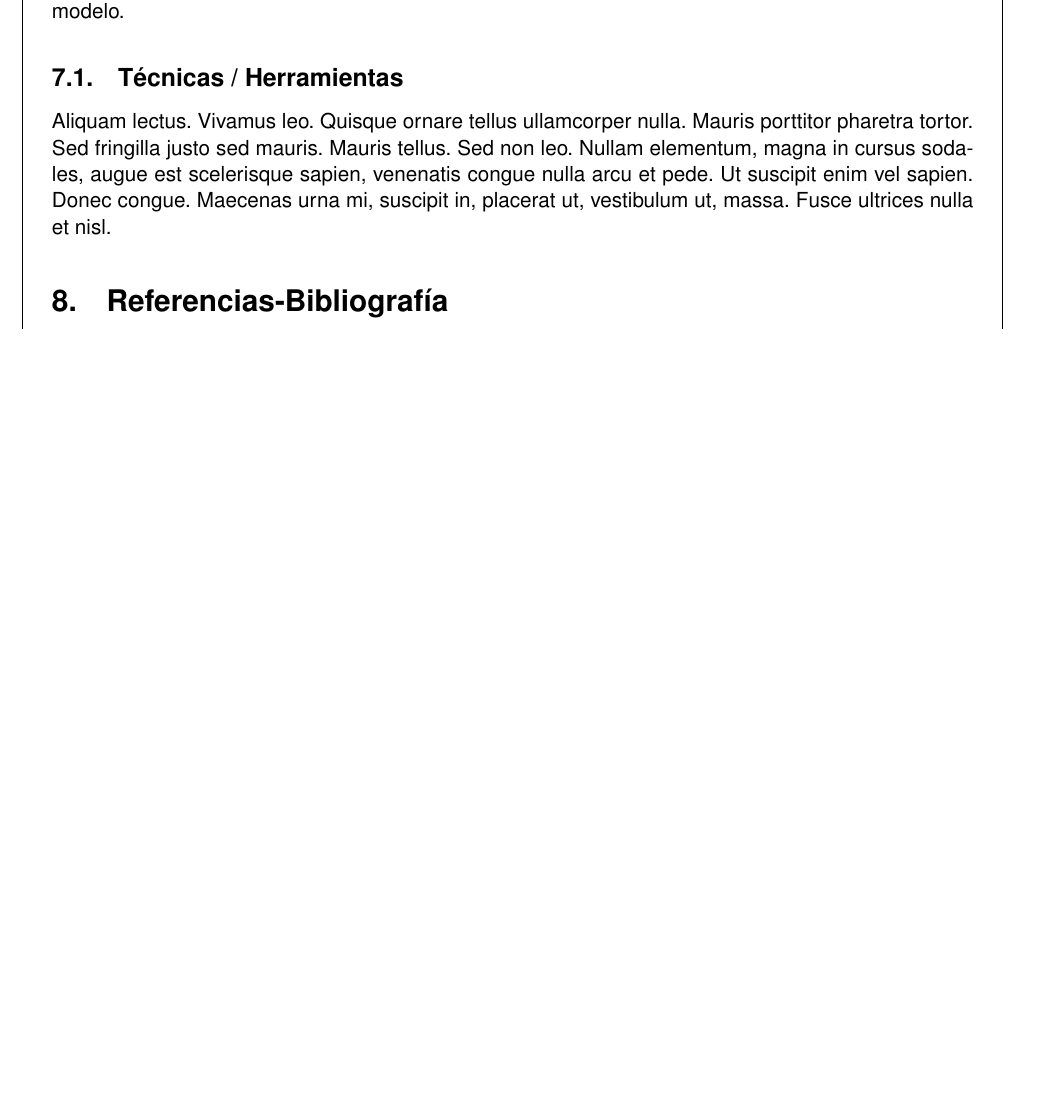
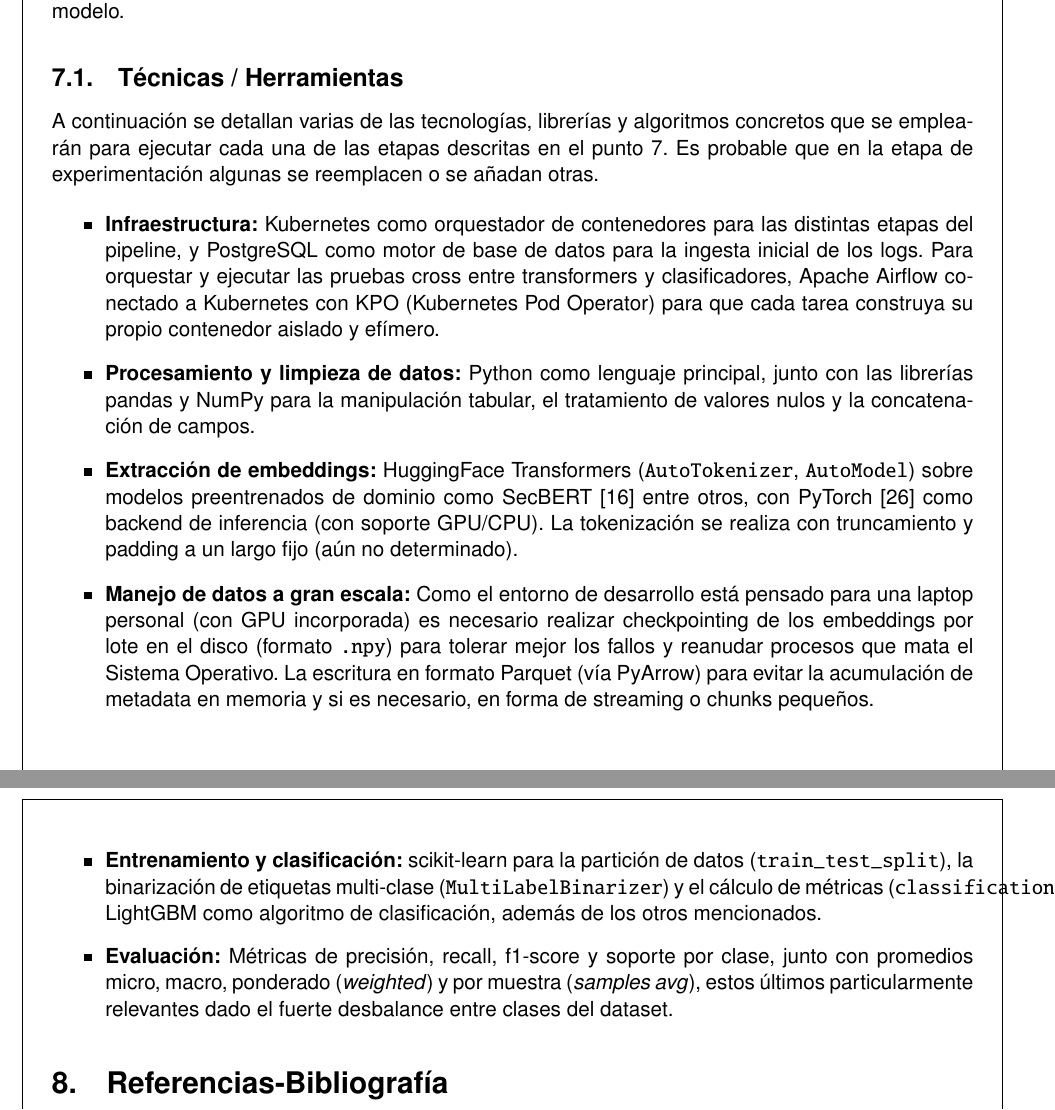
Before and after one commit to acozzi/SemioticsWaf, a LaTeX document (FINAL/tpfi.tex): part of page 8 of 10 before the commit and two parts of pages 8 and 9 of 11 after it, the two joined at a grey line, cut so that both start at the same text, the shorter picture padded with empty space. Compiled offline with pdfLaTeX.

Commit message:
FINAL/tpfi.pdf

```diff
--- a/FINAL/tpfi.tex
+++ b/FINAL/tpfi.tex
@@ -228,7 +229,24 @@ El modelo entrenado, además de probarse con los datos que se apartaron para pru
 
 
 \subsection{Técnicas / Herramientas}
-\lipsum[13]
+
+A continuación se detallan varias de las tecnologías, librerías y algoritmos concretos que se emplearán para ejecutar cada una de las etapas descritas en el punto \ref{sec:metodologia}. Es probable que en la etapa de experimentación algunas se reemplacen o se añadan otras.
+
+\begin{itemize}
+
+\item \textbf{Infraestructura:} Kubernetes como orquestador de contenedores para las distintas etapas del pipeline, y PostgreSQL como motor de base de datos para la ingesta inicial de los logs. Para orquestar y ejecutar las pruebas cross entre transformers y clasificadores, Apache Airflow conectado a Kubernetes con KPO (Kubernetes Pod Operator) para que cada tarea construya su propio contenedor aislado y efímero.
+
+\item \textbf{Procesamiento y limpieza de datos:} Python como lenguaje principal, junto con las librerías pandas y NumPy para la manipulación tabular, el tratamiento de valores nulos y la concatenación de campos.
+
+\item \textbf{Extracción de embeddings:} HuggingFace Transformers (\texttt{AutoTokenizer}, \texttt{AutoModel}) sobre modelos preentrenados de dominio como SecBERT \cite{jackaduma2022secbert} entre otros, con PyTorch \cite{paszke2019pytorch} como backend de inferencia (con soporte GPU/CPU). La tokenización se realiza con truncamiento y padding a un largo fijo (aún no determinado).
+
+\item \textbf{Manejo de datos a gran escala:} Como el entorno de desarrollo está pensado para una laptop personal (con GPU incorporada) es necesario realizar checkpointing de los embeddings por lote en el disco (formato \texttt{.npy}) para tolerar mejor los fallos y reanudar procesos que mata el Sistema Operativo. La escritura en formato Parquet (vía PyArrow) para evitar la acumulación de metadata en memoria y si es necesario, en forma de streaming o chunks pequeños.
+
+\item \textbf{Entrenamiento y clasificación:} scikit-learn para la partición de datos (\texttt{train\_test\_split}), la binarización de etiquetas multi-clase (\texttt{MultiLabelBinarizer}) y el cálculo de métricas (\texttt{classification\_report}); LightGBM como algoritmo de clasificación, además de los otros mencionados.
+
+\item \textbf{Evaluación:} Métricas de precisión, recall, f1-score y soporte por clase, junto con promedios micro, macro, ponderado (\textit{weighted}) y por muestra (\textit{samples avg}), estos últimos particularmente relevantes dado el fuerte desbalance entre clases del dataset.
+
+\end{itemize}
 
 
 \section{Referencias-Bibliografía}
```
Also changed, not shown: FINAL/tpfi.pdf, FINAL/tpfi.tex (1 more changed lines).
